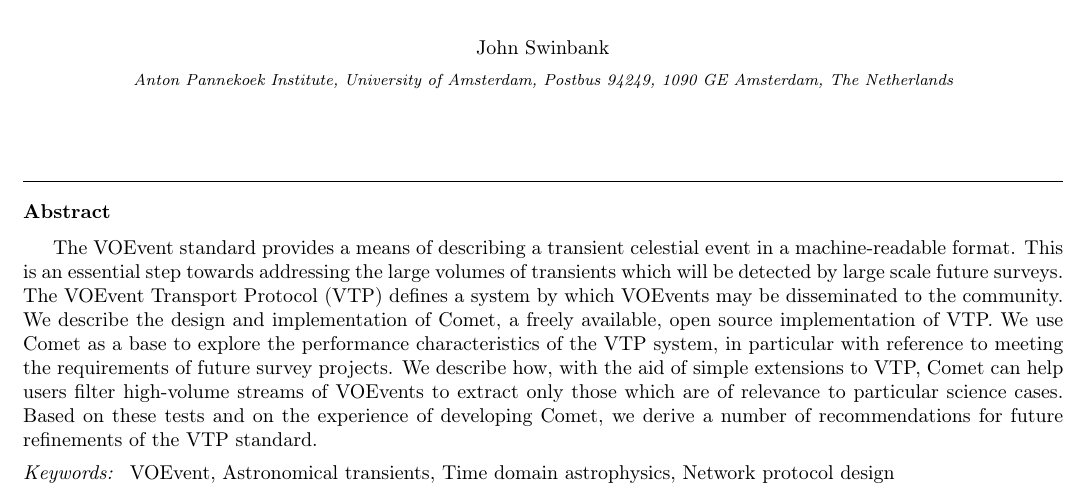
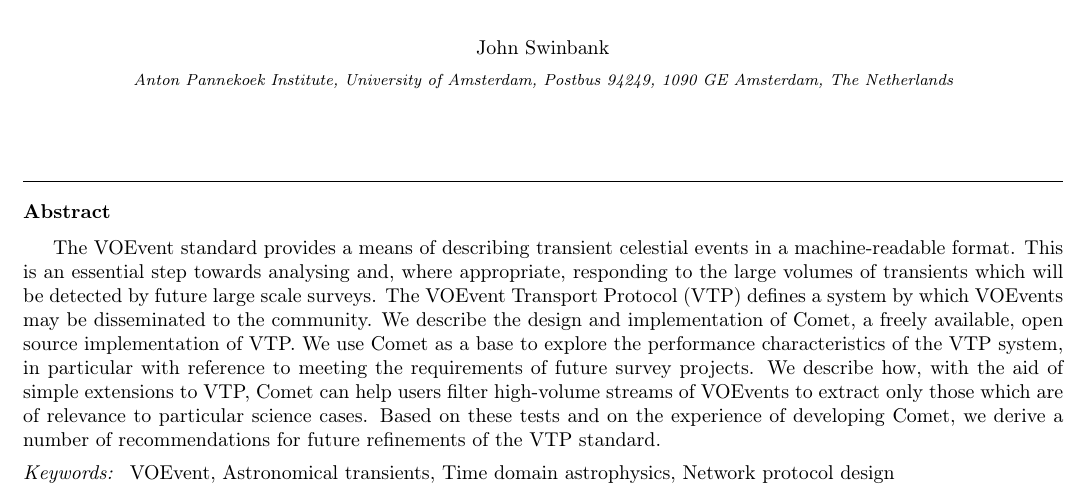
Before and after one commit to jdswinbank/Comet, a LaTeX paper (manuscript/comet.tex): part of page 1 of 16, cut so that both start at the same text. Compiled offline with pdfLaTeX.

Commit message:
Tweak abstract

```diff
--- a/manuscript/comet.tex
+++ b/manuscript/comet.tex
@@ -23,19 +23,20 @@
 
 \begin{abstract}
 
-The VOEvent standard provides a means of describing a transient celestial
-event in a machine-readable format. This is an essential step towards
-addressing the large volumes of transients which will be detected by large
-scale future surveys. The VOEvent Transport Protocol (VTP) defines a system by
-which VOEvents may be disseminated to the community. We describe the design
-and implementation of Comet, a freely available, open source implementation of
-VTP. We use Comet as a base to explore the performance characteristics of the
-VTP system, in particular with reference to meeting the requirements of future
-survey projects. We describe how, with the aid of simple extensions to VTP,
-Comet can help users filter high-volume streams of VOEvents to extract only
-those which are of relevance to particular science cases.  Based on these
-tests and on the experience of developing Comet, we derive a number of
-recommendations for future refinements of the VTP standard.
+The VOEvent standard provides a means of describing transient celestial events
+in a machine-readable format. This is an essential step towards analysing and,
+where appropriate, responding to the large volumes of transients which will be
+detected by future large scale surveys. The VOEvent Transport Protocol (VTP)
+defines a system by which VOEvents may be disseminated to the community. We
+describe the design and implementation of Comet, a freely available, open
+source implementation of VTP. We use Comet as a base to explore the
+performance characteristics of the VTP system, in particular with reference to
+meeting the requirements of future survey projects. We describe how,
+with the aid of simple extensions to VTP, Comet can help users filter
+high-volume streams of VOEvents to extract only those which are of relevance
+to particular science cases.  Based on these tests and on the experience of
+developing Comet, we derive a number of recommendations for future refinements
+of the VTP standard.
 
 \end{abstract}
 
```
